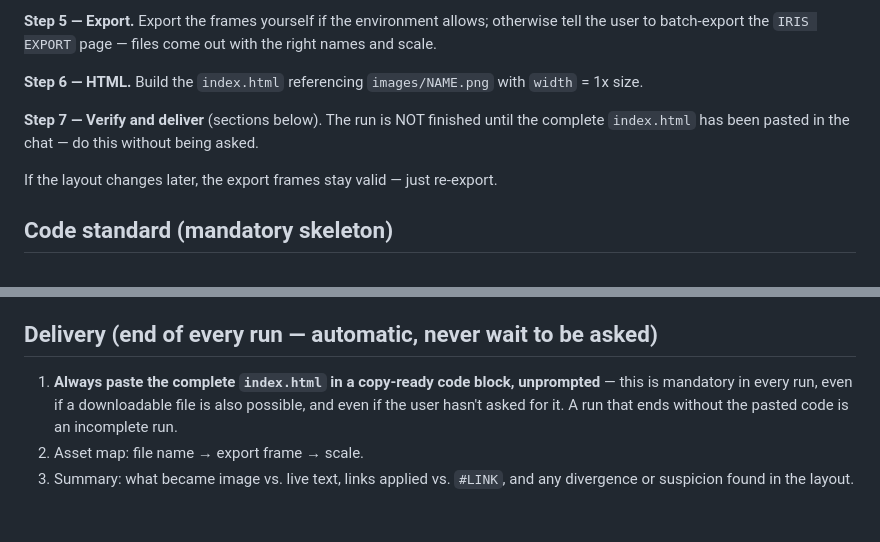
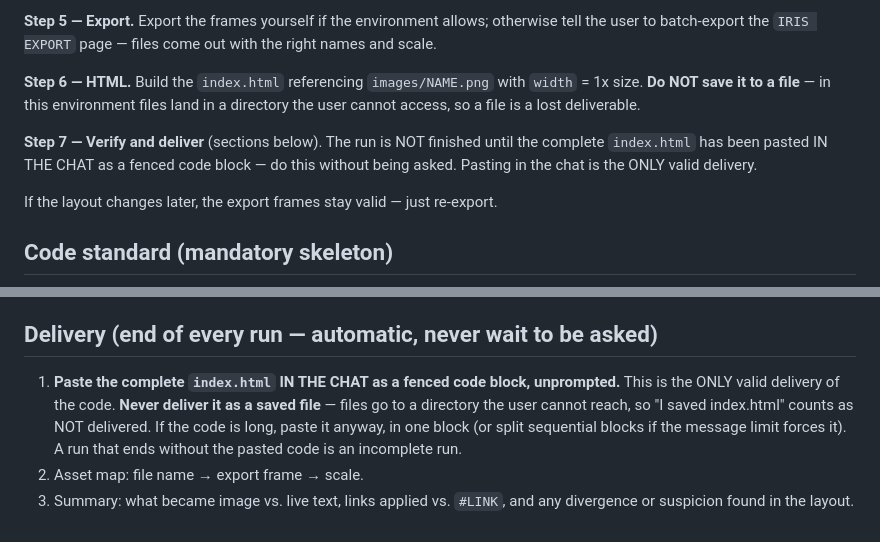
Before and after one commit to oigorfernandes/Languages, a Markdown page: figma-skill/iris/SKILL.md, 2 parts joined by grey strips. Rendered like a GitHub page.

Commit message:
IRIS Figma: proíbe entrega do HTML em arquivo; código sempre colado no chat
No agente do Figma, arquivos salvos vão para um diretório inacessível
ao usuário — a skill agora trata arquivo como entrega perdida e exige
o index.html completo em bloco de código no chat.

Co-Authored-By: Claude Fable 5 <noreply@anthropic.com>
Claude-Session: https://claude.ai/code/session_01BGXSBt9vSwg9MXbGBW9dT5

```diff
--- a/figma-skill/iris/SKILL.md
+++ b/figma-skill/iris/SKILL.md
@@ -80,9 +80,9 @@ Checkpoint before moving on: count frames = count slices, then announce in chat:
 
 **Step 5 — Export.** Export the frames yourself if the environment allows; otherwise tell the user to batch-export the `IRIS EXPORT` page — files come out with the right names and scale.
 
-**Step 6 — HTML.** Build the `index.html` referencing `images/NAME.png` with `width` = 1x size.
+**Step 6 — HTML.** Build the `index.html` referencing `images/NAME.png` with `width` = 1x size. **Do NOT save it to a file** — in this environment files land in a directory the user cannot access, so a file is a lost deliverable.
 
-**Step 7 — Verify and deliver** (sections below). The run is NOT finished until the complete `index.html` has been pasted in the chat — do this without being asked.
+**Step 7 — Verify and deliver** (sections below). The run is NOT finished until the complete `index.html` has been pasted IN THE CHAT as a fenced code block — do this without being asked. Pasting in the chat is the ONLY valid delivery.
 
 If the layout changes later, the export frames stay valid — just re-export.
 
@@ -166,6 +166,6 @@ Walk the frame top to bottom and confirm in the generated HTML, section by secti
 
 ## Delivery (end of every run — automatic, never wait to be asked)
 
-1. **Always paste the complete `index.html` in a copy-ready code block, unprompted** — this is mandatory in every run, even if a downloadable file is also possible, and even if the user hasn't asked for it. A run that ends without the pasted code is an incomplete run.
+1. **Paste the complete `index.html` IN THE CHAT as a fenced code block, unprompted.** This is the ONLY valid delivery of the code. **Never deliver it as a saved file** — files go to a directory the user cannot reach, so "I saved index.html" counts as NOT delivered. If the code is long, paste it anyway, in one block (or split sequential blocks if the message limit forces it). A run that ends without the pasted code is an incomplete run.
 2. Asset map: file name → export frame → scale.
 3. Summary: what became image vs. live text, links applied vs. `#LINK`, and any divergence or suspicion found in the layout.
```
